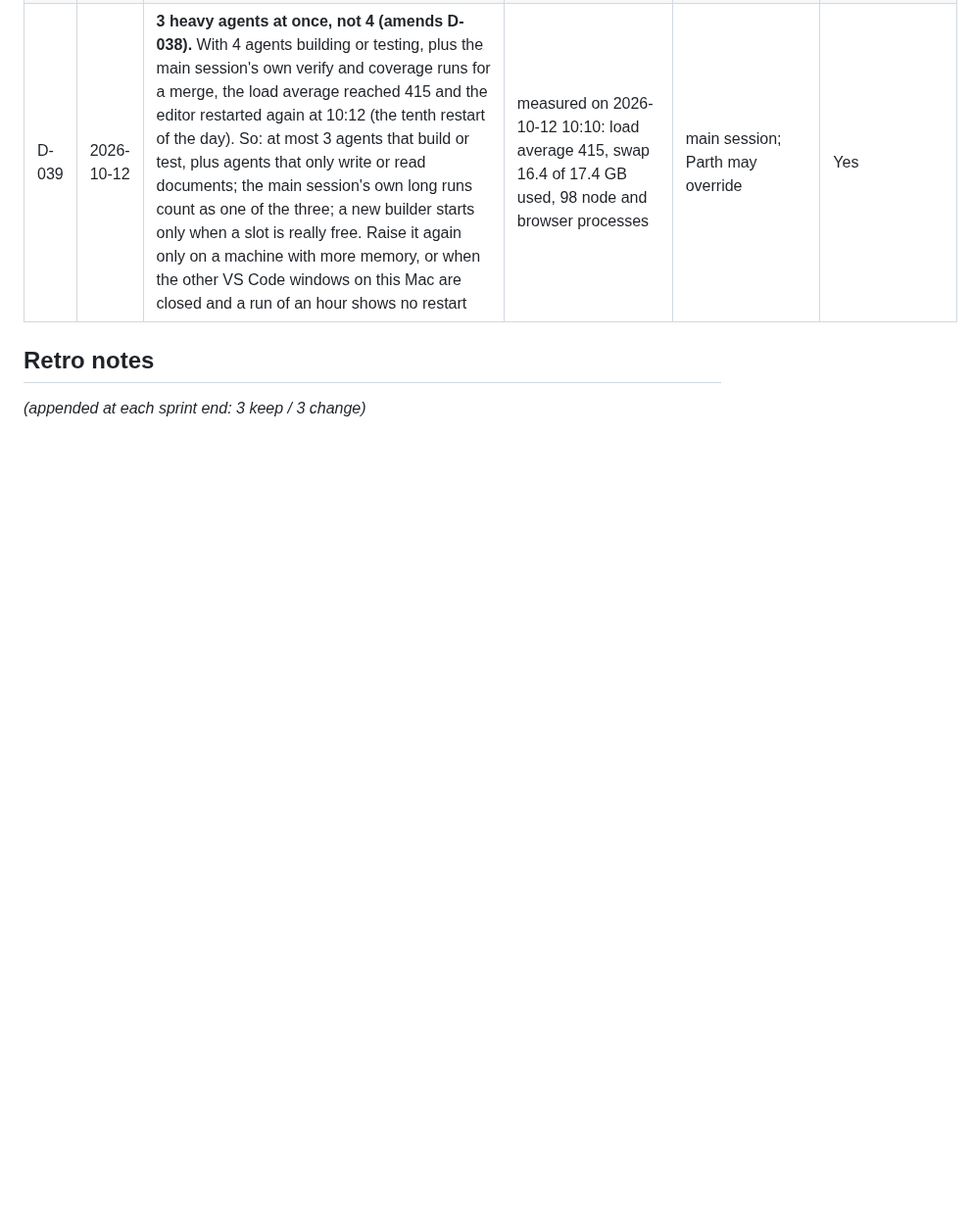
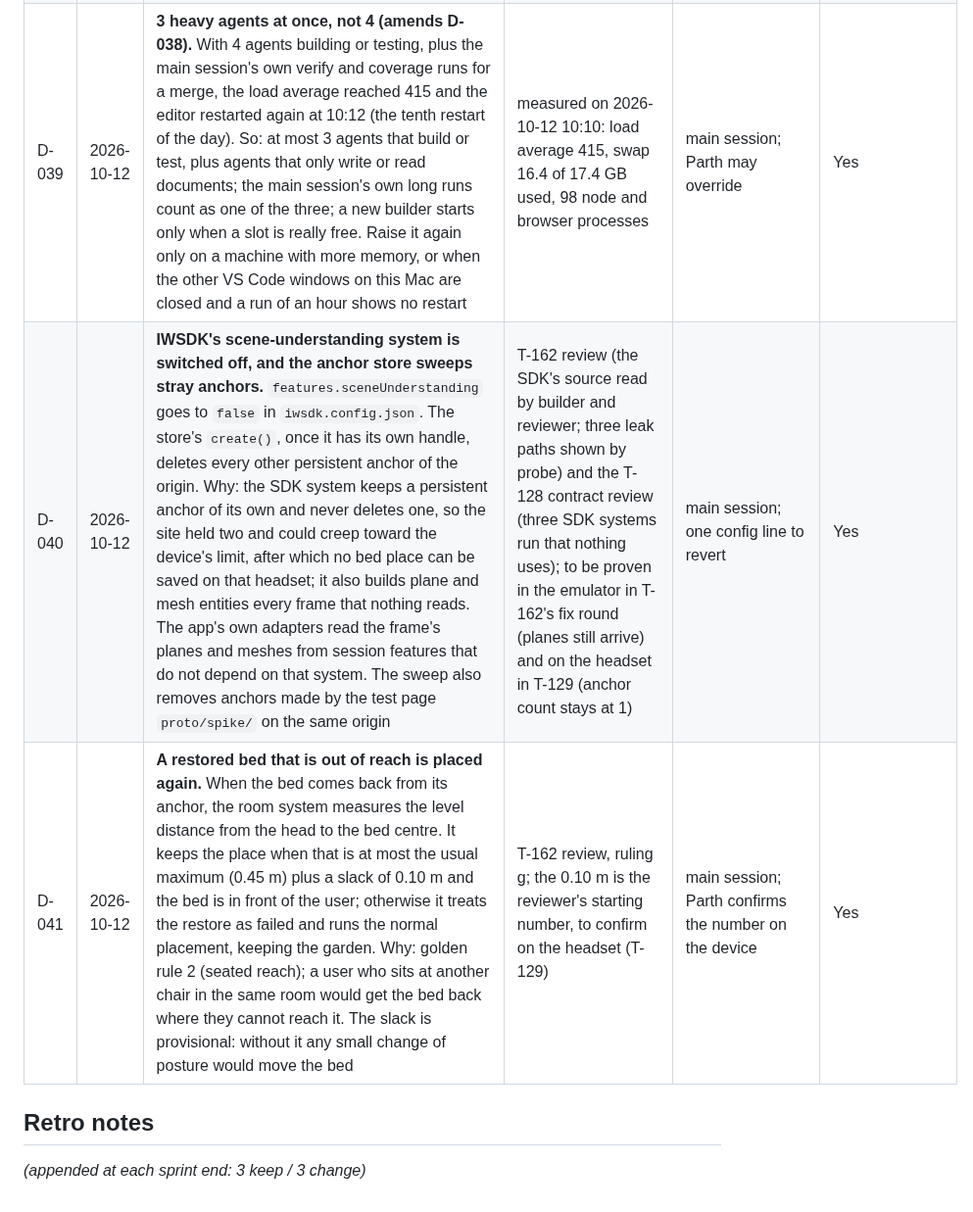
Before and after one commit to ParthDalvi2001/Roomsong, a Markdown page: specs/08-status/DECISIONS_LOG.md, the part around the change. Shown at 98% size. GitHub-like rendering; blank space fills up the shorter version.

Commit message:
docs(status): T-143 merged (25 of 68); T-162 in its fix round; T-128a and T-128b started; D-040, D-041
Co-Authored-By: Claude Opus 5.5 <noreply@anthropic.com>

```diff
--- a/specs/08-status/DECISIONS_LOG.md
+++ b/specs/08-status/DECISIONS_LOG.md
@@ -44,6 +44,8 @@ One line per decision: ID · Date · Decision · Why · Who · Reversible? Bigge
 | D-037 | 2026-10-12 | **Seed and growth rules (API_SPEC v1.2.10).** One new seed per local calendar day visited, not per day missed: a week away gives one seed. A full supply (5) keeps the day's seed for a later visit that day. The first visit gives three starter seeds. A plant grows at 1, 3 and 7 days of age, measured on the garden's own time, which never goes back: a device clock set back gives nothing and takes nothing. The time zone is passed in by the app; the garden code reads no clock and no zone. A new garden is made in one place only (`newGarden`) | FR-MUS-08 can be read as per day or per missed day; the test plan and US-13 ("exactly one new seed is waiting") fit per day visited, and it keeps absence unpunished without flooding the supply. The independent review worked 58 date cases by hand (time zones, daylight saving, flights, clock changes) and all matched | main session on the T-161 builder's and reviewer's reports; Parth may revert | Yes |
 | D-038 | 2026-10-12 | **At most 4 agents doing heavy work at once on this Mac (amends D-036).** The Mac has 16 GB of memory; with seven and eight agents running tests its swap was 93 % full, the load average passed 600, and the editor with every agent in it was killed about every 20 minutes (nine restarts on Oct 12 by 09:21). Each restart costs more than the extra agents gain. So: up to 4 agents that build or test at once, plus agents that only write documents; unit tests use 4 workers; long test runs by the main session start detached so a restart cannot kill them. Parth's limit of 10 stays the ceiling and is used again when the work is on a machine that can carry it | measured on 2026-10-12: `vm.swapusage` 13.3 of 14.3 GB used, exit code 137 (killed) on running commands, four VS Code windows restarted together at 08:48 | main session; Parth may override (he asked for 10) | Yes |
 | D-039 | 2026-10-12 | **3 heavy agents at once, not 4 (amends D-038).** With 4 agents building or testing, plus the main session's own verify and coverage runs for a merge, the load average reached 415 and the editor restarted again at 10:12 (the tenth restart of the day). So: at most 3 agents that build or test, plus agents that only write or read documents; the main session's own long runs count as one of the three; a new builder starts only when a slot is really free. Raise it again only on a machine with more memory, or when the other VS Code windows on this Mac are closed and a run of an hour shows no restart | measured on 2026-10-12 10:10: load average 415, swap 16.4 of 17.4 GB used, 98 node and browser processes | main session; Parth may override | Yes |
+| D-040 | 2026-10-12 | **IWSDK's scene-understanding system is switched off, and the anchor store sweeps stray anchors.** `features.sceneUnderstanding` goes to `false` in `iwsdk.config.json`. The store's `create()`, once it has its own handle, deletes every other persistent anchor of the origin. Why: the SDK system keeps a persistent anchor of its own and never deletes one, so the site held two and could creep toward the device's limit, after which no bed place can be saved on that headset; it also builds plane and mesh entities every frame that nothing reads. The app's own adapters read the frame's planes and meshes from session features that do not depend on that system. The sweep also removes anchors made by the test page `proto/spike/` on the same origin | T-162 review (the SDK's source read by builder and reviewer; three leak paths shown by probe) and the T-128 contract review (three SDK systems run that nothing uses); to be proven in the emulator in T-162's fix round (planes still arrive) and on the headset in T-129 (anchor count stays at 1) | main session; one config line to revert | Yes |
+| D-041 | 2026-10-12 | **A restored bed that is out of reach is placed again.** When the bed comes back from its anchor, the room system measures the level distance from the head to the bed centre. It keeps the place when that is at most the usual maximum (0.45 m) plus a slack of 0.10 m and the bed is in front of the user; otherwise it treats the restore as failed and runs the normal placement, keeping the garden. Why: golden rule 2 (seated reach); a user who sits at another chair in the same room would get the bed back where they cannot reach it. The slack is provisional: without it any small change of posture would move the bed | T-162 review, ruling g; the 0.10 m is the reviewer's starting number, to confirm on the headset (T-129) | main session; Parth confirms the number on the device | Yes |
 
 ## Retro notes
 *(appended at each sprint end: 3 keep / 3 change)*
```
Also changed, not shown: specs/07-workflow/SPRINT_PLAN.md (+3 -3 lines), specs/08-status/PROGRESS.md (+3 -1 lines).
